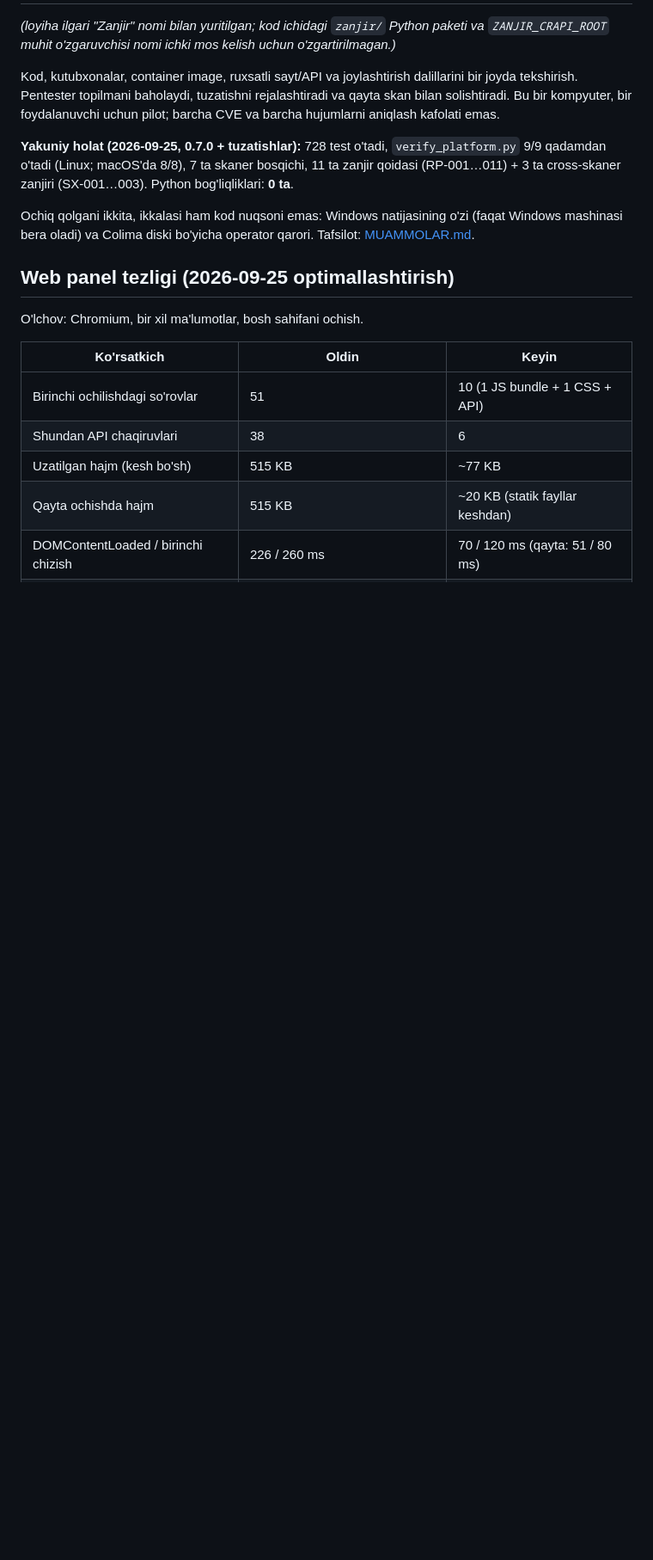
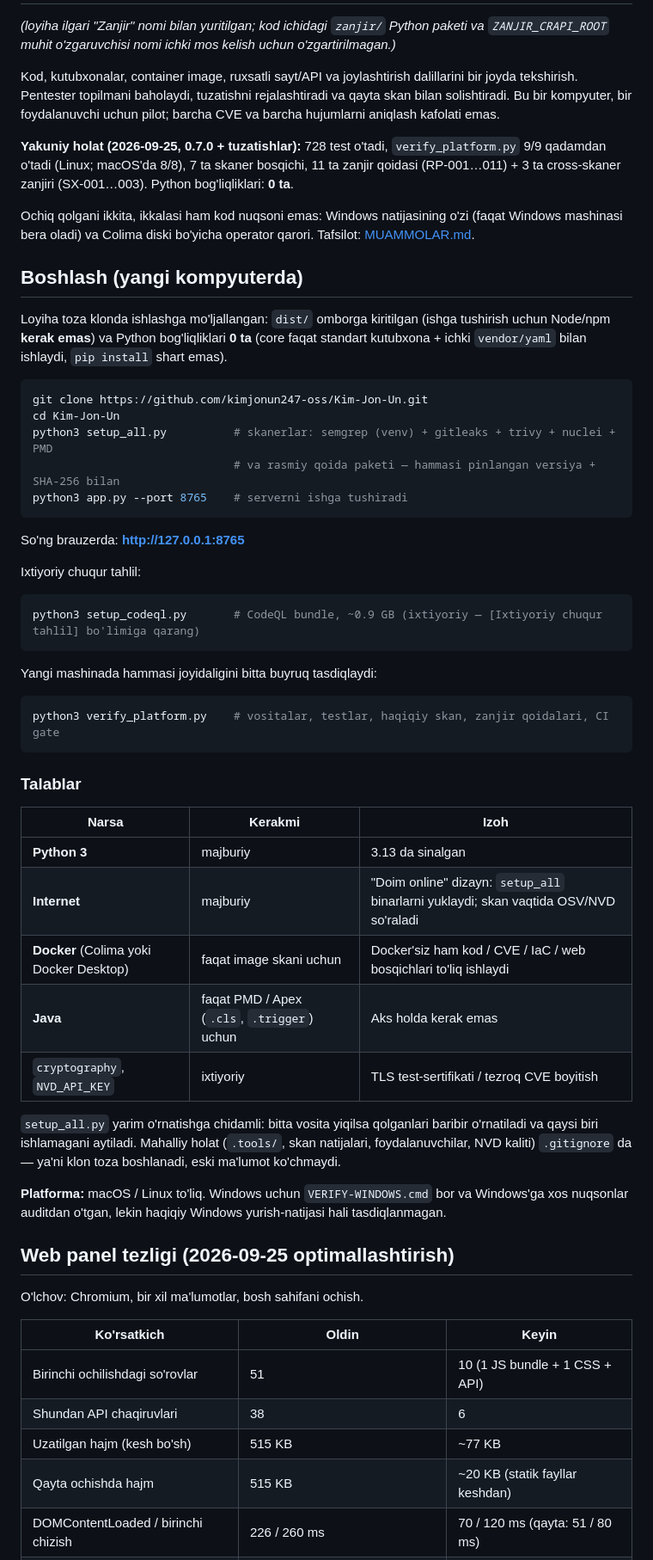
Before and after one commit to kimjonun247-oss/Threat-Chain-by-Ozodbek047, a Markdown page: README.md, the part around the change. Shown at 86% size. Drawn GitHub-style; blank space fills up the shorter version.

Commit message:
docs: add "Boshlash" (getting started) section to README
Yangi kompyuterda klon → setup_all.py → app.py qadamlari, talablar jadvali
(Python/Internet majburiy; Docker faqat image skani, Java faqat PMD/Apex),
verify_platform.py bilan tekshirish va platforma holati.

Co-Authored-By: Claude Opus 4.8 <noreply@anthropic.com>

````diff
--- a/README.md
+++ b/README.md
@@ -10,6 +10,51 @@ zanjiri (SX-001…003). Python bog'liqliklari: **0 ta**.
 
 Ochiq qolgani ikkita, ikkalasi ham kod nuqsoni emas: Windows natijasining o'zi (faqat Windows
 mashinasi bera oladi) va Colima diski bo'yicha operator qarori. Tafsilot: [MUAMMOLAR.md](MUAMMOLAR.md).
+
+## Boshlash (yangi kompyuterda)
+
+Loyiha toza klonda ishlashga mo'ljallangan: `dist/` omborga kiritilgan (ishga tushirish uchun
+Node/npm **kerak emas**) va Python bog'liqliklari **0 ta** (core faqat standart kutubxona + ichki
+`vendor/yaml` bilan ishlaydi, `pip install` shart emas).
+
+```bash
+git clone https://github.com/kimjonun247-oss/Kim-Jon-Un.git
+cd Kim-Jon-Un
+python3 setup_all.py          # skanerlar: semgrep (venv) + gitleaks + trivy + nuclei + PMD
+                              # va rasmiy qoida paketi — hammasi pinlangan versiya + SHA-256 bilan
+python3 app.py --port 8765    # serverni ishga tushiradi
+```
+
+So'ng brauzerda: **http://127.0.0.1:8765**
+
+Ixtiyoriy chuqur tahlil:
+
+```bash
+python3 setup_codeql.py       # CodeQL bundle, ~0.9 GB (ixtiyoriy — [Ixtiyoriy chuqur tahlil] bo'limiga qarang)
+```
+
+Yangi mashinada hammasi joyidaligini bitta buyruq tasdiqlaydi:
+
+```bash
+python3 verify_platform.py    # vositalar, testlar, haqiqiy skan, zanjir qoidalari, CI gate
+```
+
+### Talablar
+
+| Narsa | Kerakmi | Izoh |
+|---|---|---|
+| **Python 3** | majburiy | 3.13 da sinalgan |
+| **Internet** | majburiy | "Doim online" dizayn: `setup_all` binarlarni yuklaydi; skan vaqtida OSV/NVD so'raladi |
+| **Docker** (Colima yoki Docker Desktop) | faqat image skani uchun | Docker'siz ham kod / CVE / IaC / web bosqichlari to'liq ishlaydi |
+| **Java** | faqat PMD / Apex (`.cls`, `.trigger`) uchun | Aks holda kerak emas |
+| `cryptography`, `NVD_API_KEY` | ixtiyoriy | TLS test-sertifikati / tezroq CVE boyitish |
+
+`setup_all.py` yarim o'rnatishga chidamli: bitta vosita yiqilsa qolganlari baribir o'rnatiladi va
+qaysi biri ishlamagani aytiladi. Mahalliy holat (`.tools/`, skan natijalari, foydalanuvchilar, NVD
+kaliti) `.gitignore` da — ya'ni klon toza boshlanadi, eski ma'lumot ko'chmaydi.
+
+**Platforma:** macOS / Linux to'liq. Windows uchun `VERIFY-WINDOWS.cmd` bor va Windows'ga xos
+nuqsonlar auditdan o'tgan, lekin haqiqiy Windows yurish-natijasi hali tasdiqlanmagan.
 
 ## Web panel tezligi (2026-09-25 optimallashtirish)
 
````
